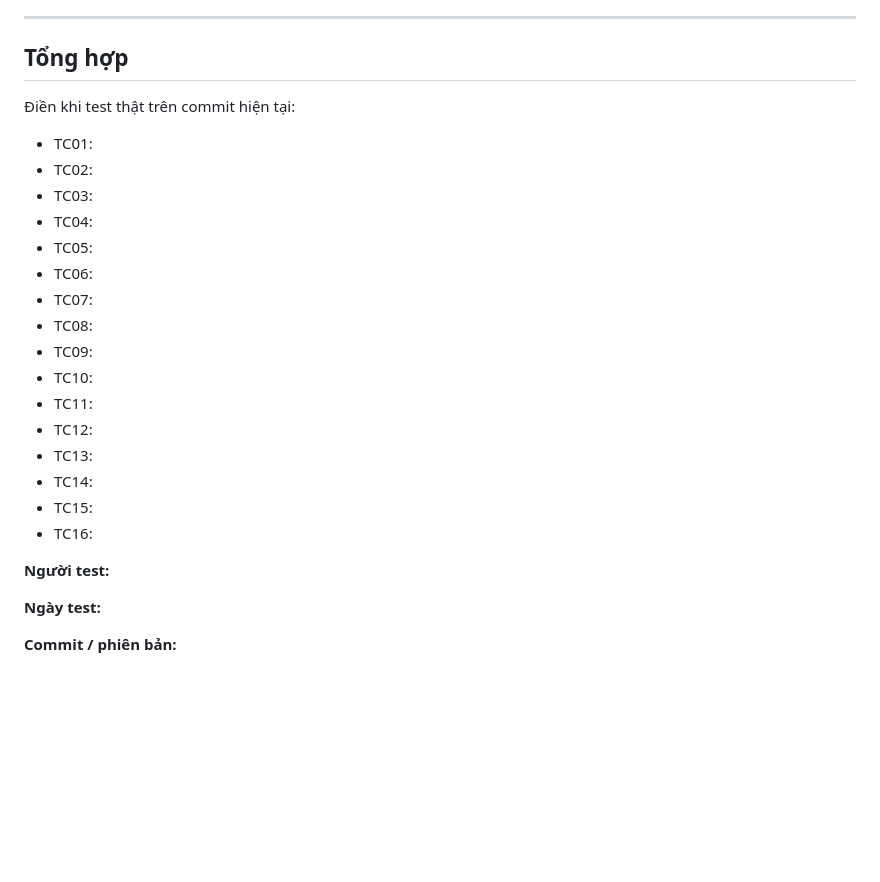
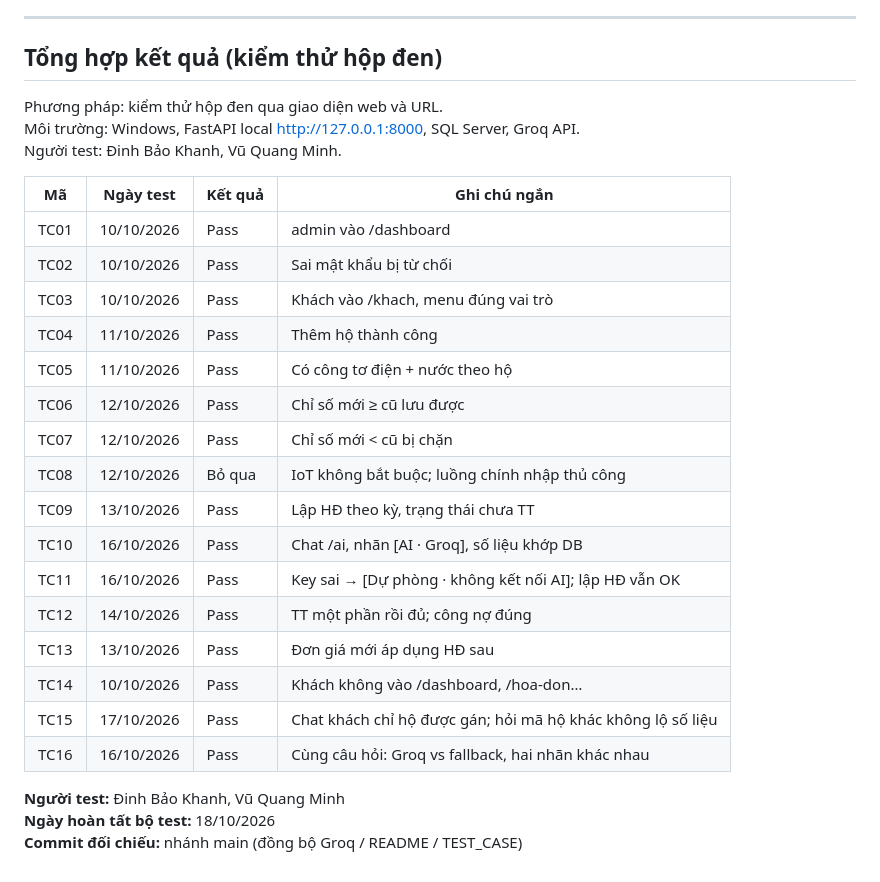
Before and after one commit to DTC245200018/QuanLyDienNuocHoGiaDinh, a Markdown page: TEST_CASE.md, the part around the change. Rendered like a GitHub page; blank space fills up the shorter version.

Commit message:
Cap nhat TEST_CASE: Groq, ngay test 10-18/10/2026, ket qua hop den

```diff
--- a/TEST_CASE.md
+++ b/TEST_CASE.md
@@ -207,29 +207,31 @@ python -m uvicorn app.main:app --host 127.0.0.1 --port 8000 --reload
 
 ---
 
-## Tổng hợp
+## Tổng hợp kết quả (kiểm thử hộp đen)
 
-Điền khi test thật trên commit hiện tại:
+Phương pháp: kiểm thử hộp đen qua giao diện web và URL.
+Môi trường: Windows, FastAPI local http://127.0.0.1:8000, SQL Server, Groq API.
+Người test: Đinh Bảo Khanh, Vũ Quang Minh.
 
-- TC01:
-- TC02:
-- TC03:
-- TC04:
-- TC05:
-- TC06:
-- TC07:
-- TC08:
-- TC09:
-- TC10:
-- TC11:
-- TC12:
-- TC13:
-- TC14:
-- TC15:
-- TC16:
+| Mã | Ngày test | Kết quả | Ghi chú ngắn |
+|----|-----------|---------|--------------|
+| TC01 | 10/10/2026 | Pass | admin vào /dashboard |
+| TC02 | 10/10/2026 | Pass | Sai mật khẩu bị từ chối |
+| TC03 | 10/10/2026 | Pass | Khách vào /khach, menu đúng vai trò |
+| TC04 | 11/10/2026 | Pass | Thêm hộ thành công |
+| TC05 | 11/10/2026 | Pass | Có công tơ điện + nước theo hộ |
+| TC06 | 12/10/2026 | Pass | Chỉ số mới ≥ cũ lưu được |
+| TC07 | 12/10/2026 | Pass | Chỉ số mới < cũ bị chặn |
+| TC08 | 12/10/2026 | Bỏ qua | IoT không bắt buộc; luồng chính nhập thủ công |
+| TC09 | 13/10/2026 | Pass | Lập HĐ theo kỳ, trạng thái chưa TT |
+| TC10 | 16/10/2026 | Pass | Chat /ai, nhãn [AI · Groq], số liệu khớp DB |
+| TC11 | 16/10/2026 | Pass | Key sai → [Dự phòng · không kết nối AI]; lập HĐ vẫn OK |
+| TC12 | 14/10/2026 | Pass | TT một phần rồi đủ; công nợ đúng |
+| TC13 | 13/10/2026 | Pass | Đơn giá mới áp dụng HĐ sau |
+| TC14 | 10/10/2026 | Pass | Khách không vào /dashboard, /hoa-don… |
+| TC15 | 17/10/2026 | Pass | Chat khách chỉ hộ được gán; hỏi mã hộ khác không lộ số liệu |
+| TC16 | 16/10/2026 | Pass | Cùng câu hỏi: Groq vs fallback, hai nhãn khác nhau |
 
-**Người test:**
-
-**Ngày test:**
-
-**Commit / phiên bản:**
+**Người test:** Đinh Bảo Khanh, Vũ Quang Minh
+**Ngày hoàn tất bộ test:** 18/10/2026
+**Commit đối chiếu:** nhánh main (đồng bộ Groq / README / TEST_CASE)
```
